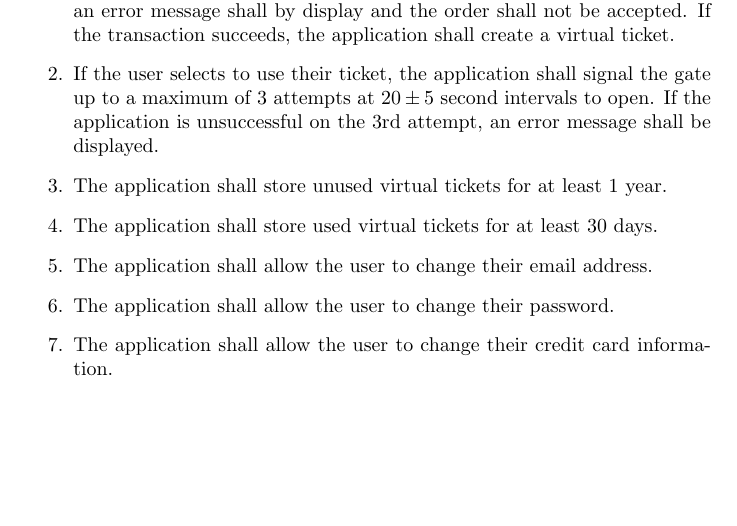
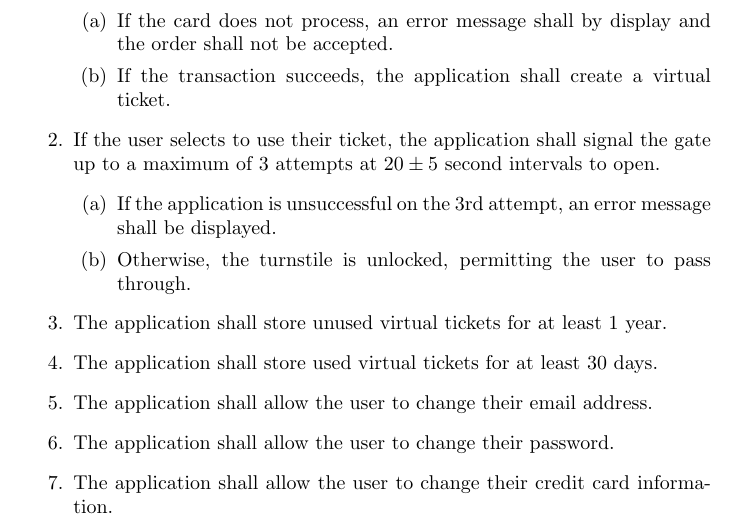
Before and after one commit to nakulj/cs477, a LaTeX document (Client Interaction Report Set/clientinteractionreportset.tex, which reads Client Interaction Report Set/REQ/req.tex): part of page 7 of 11, cut so that both start at the same text, the shorter picture padded with empty space. Compiled offline with pdfLaTeX.

Commit message:
Edited Requirements

```diff
--- a/Client Interaction Report Set/REQ/req.tex
+++ b/Client Interaction Report Set/REQ/req.tex
@@ -27,8 +27,16 @@
 	\end{enumerate}
 
 	\subsubsection{Payments}\begin{enumerate}
-		\item If the user selects to purchase a ticket, their stored credit card will be charged for the price of the train stop’s ticket. If the card does not process, an error message shall by display and the order shall not be accepted. If the transaction succeeds, the application shall create a virtual ticket.
-		\item If the user selects to use their ticket, the application shall signal the gate up to a maximum of 3 attempts at $20\pm 5$ second intervals to open. If the application is unsuccessful on the 3rd attempt, an error message shall be displayed.
+		\item If the user selects to purchase a ticket, their stored credit card will be charged for the price of the train stop’s ticket.
+		\begin{enumerate}
+			\item If the card does not process, an error message shall by display and the order shall not be accepted.
+			\item If the transaction succeeds, the application shall create a virtual ticket.
+		\end{enumerate}
+		\item If the user selects to use their ticket, the application shall signal the gate up to a maximum of 3 attempts at $20\pm 5$ second intervals to open.
+			\begin{enumerate}
+				\item If the application is unsuccessful on the 3rd attempt, an error message shall be displayed.
+				\item Otherwise, the turnstile is unlocked, permitting the user to pass through.
+			\end{enumerate}
 		\item The application shall store unused virtual tickets for at least 1 year.
 		\item The application shall store used virtual tickets for at least 30 days.
 		\item The application shall allow the user to change their email address.
```
Also changed, not shown: Client Interaction Report Set/Risks/risks.tex (+2 -3 lines), Client Interaction Report Set/clientinteractionreportset.pdf.
